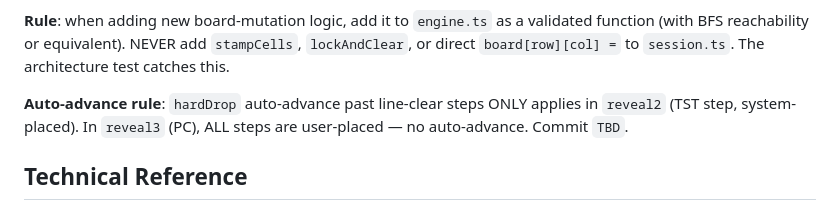
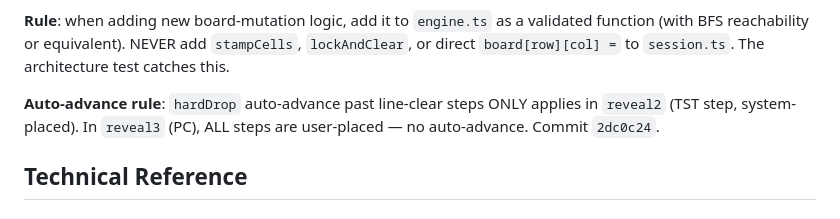
Before and after one commit to yachi/td-opener-trainer, a Markdown page: CLAUDE.md, the part around the change. Drawn GitHub-style.

```diff
--- a/CLAUDE.md
+++ b/CLAUDE.md
@@ -198,7 +198,7 @@ Adding guess3/reveal3 required updating 15+ locations with `phase === 'reveal1'
 
 **Rule**: when adding new board-mutation logic, add it to `engine.ts` as a validated function (with BFS reachability or equivalent). NEVER add `stampCells`, `lockAndClear`, or direct `board[row][col] =` to `session.ts`. The architecture test catches this.
 
-**Auto-advance rule**: `hardDrop` auto-advance past line-clear steps ONLY applies in `reveal2` (TST step, system-placed). In `reveal3` (PC), ALL steps are user-placed — no auto-advance. Commit `TBD`.
+**Auto-advance rule**: `hardDrop` auto-advance past line-clear steps ONLY applies in `reveal2` (TST step, system-placed). In `reveal3` (PC), ALL steps are user-placed — no auto-advance. Commit `2dc0c24`.
 
 ## Technical Reference
 
```
